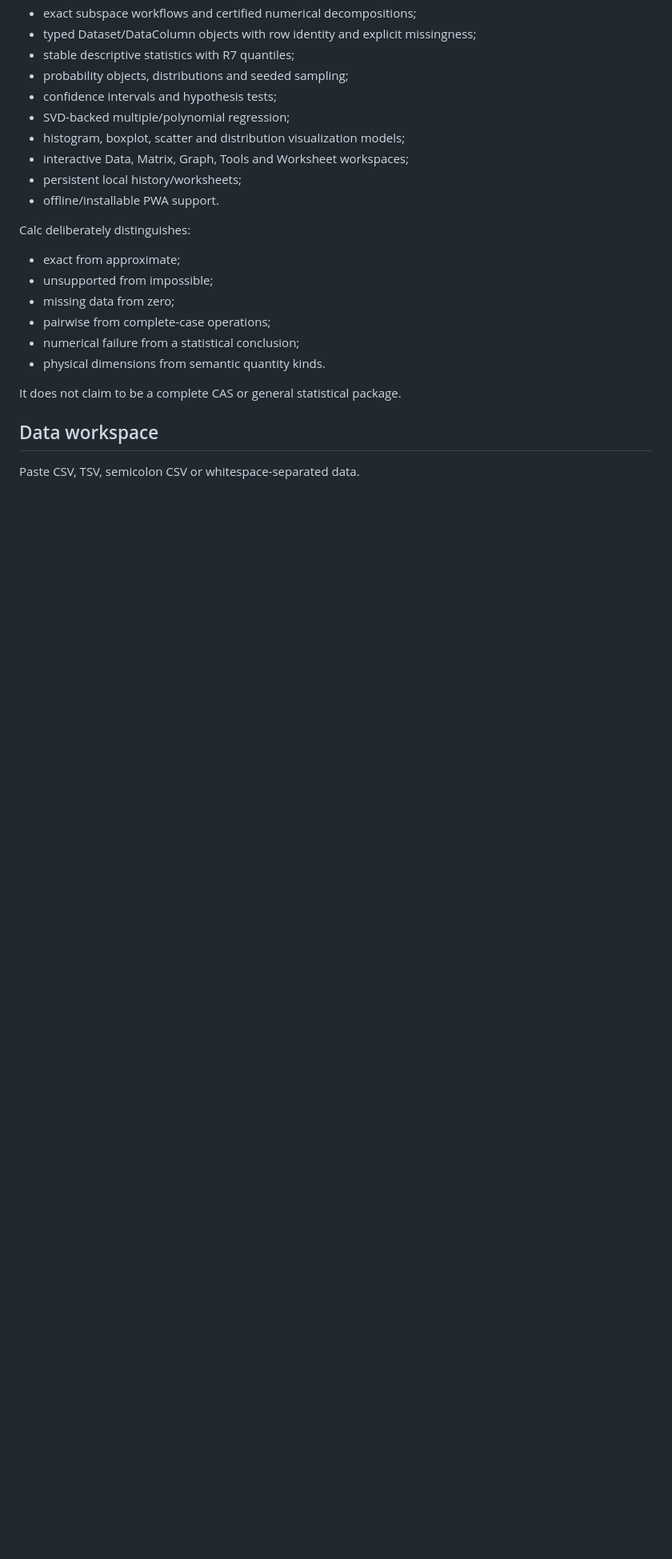
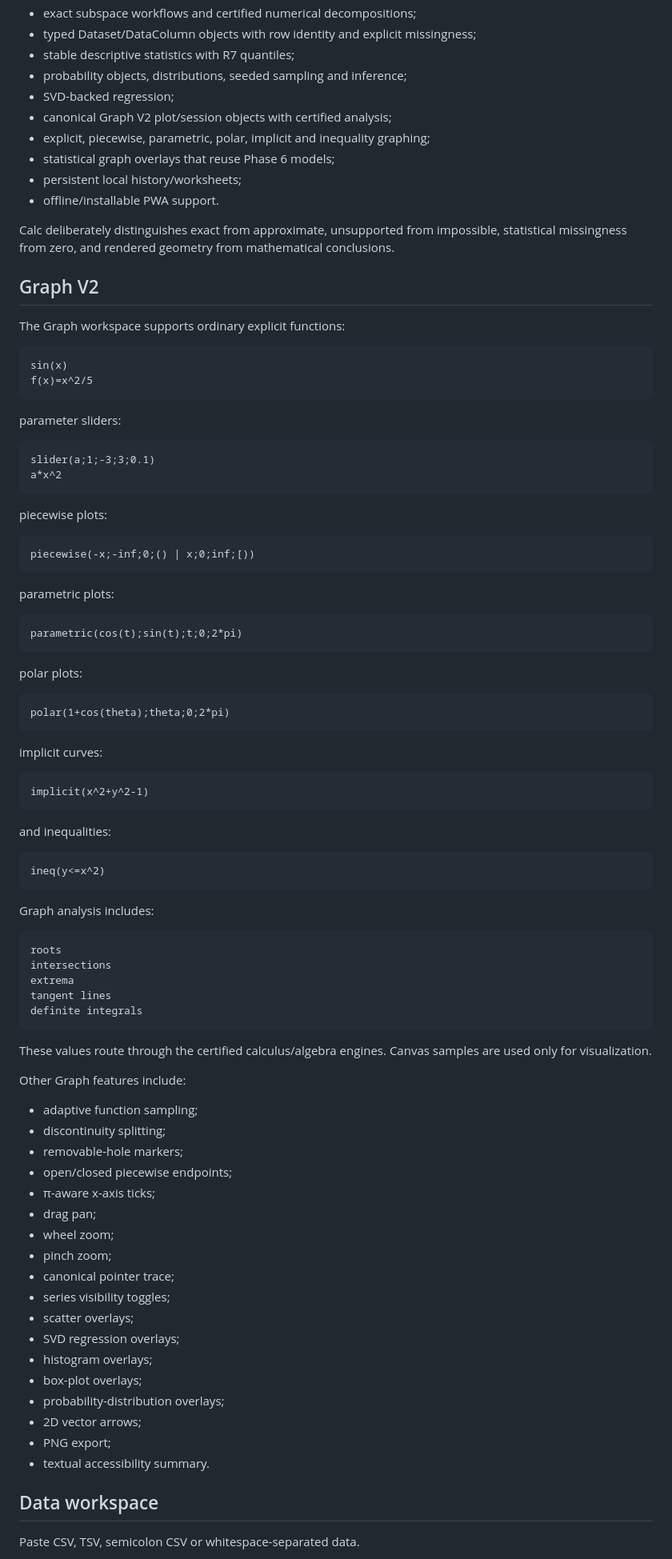
Before and after one commit to thiepn/calc, a Markdown page: README.md, the part around one of its changes. Shown at 80% size. Drawn GitHub-style; blank space fills up the shorter version.

Commit message:
docs: document Graphing V2 capabilities

````diff
--- a/README.md
+++ b/README.md
@@ -16,24 +16,94 @@ Calc currently includes:
 - exact subspace workflows and certified numerical decompositions;
 - typed Dataset/DataColumn objects with row identity and explicit missingness;
 - stable descriptive statistics with R7 quantiles;
-- probability objects, distributions and seeded sampling;
-- confidence intervals and hypothesis tests;
-- SVD-backed multiple/polynomial regression;
-- histogram, boxplot, scatter and distribution visualization models;
-- interactive Data, Matrix, Graph, Tools and Worksheet workspaces;
+- probability objects, distributions, seeded sampling and inference;
+- SVD-backed regression;
+- canonical Graph V2 plot/session objects with certified analysis;
+- explicit, piecewise, parametric, polar, implicit and inequality graphing;
+- statistical graph overlays that reuse Phase 6 models;
 - persistent local history/worksheets;
 - offline/installable PWA support.
 
-Calc deliberately distinguishes:
+Calc deliberately distinguishes exact from approximate, unsupported from impossible, statistical missingness from zero, and rendered geometry from mathematical conclusions.
 
-- exact from approximate;
-- unsupported from impossible;
-- missing data from zero;
-- pairwise from complete-case operations;
-- numerical failure from a statistical conclusion;
-- physical dimensions from semantic quantity kinds.
+## Graph V2
 
-It does not claim to be a complete CAS or general statistical package.
+The Graph workspace supports ordinary explicit functions:
+
+```text
+sin(x)
+f(x)=x^2/5
+```
+
+parameter sliders:
+
+```text
+slider(a;1;-3;3;0.1)
+a*x^2
+```
+
+piecewise plots:
+
+```text
+piecewise(-x;-inf;0;() | x;0;inf;[))
+```
+
+parametric plots:
+
+```text
+parametric(cos(t);sin(t);t;0;2*pi)
+```
+
+polar plots:
+
+```text
+polar(1+cos(theta);theta;0;2*pi)
+```
+
+implicit curves:
+
+```text
+implicit(x^2+y^2-1)
+```
+
+and inequalities:
+
+```text
+ineq(y<=x^2)
+```
+
+Graph analysis includes:
+
+```text
+roots
+intersections
+extrema
+tangent lines
+definite integrals
+```
+
+These values route through the certified calculus/algebra engines. Canvas samples are used only for visualization.
+
+Other Graph features include:
+
+- adaptive function sampling;
+- discontinuity splitting;
+- removable-hole markers;
+- open/closed piecewise endpoints;
+- π-aware x-axis ticks;
+- drag pan;
+- wheel zoom;
+- pinch zoom;
+- canonical pointer trace;
+- series visibility toggles;
+- scatter overlays;
+- SVD regression overlays;
+- histogram overlays;
+- box-plot overlays;
+- probability-distribution overlays;
+- 2D vector arrows;
+- PNG export;
+- textual accessibility summary.
 
 ## Data workspace
 
````
Also changed, not shown: other parts of README.md (+15 -83 lines).
